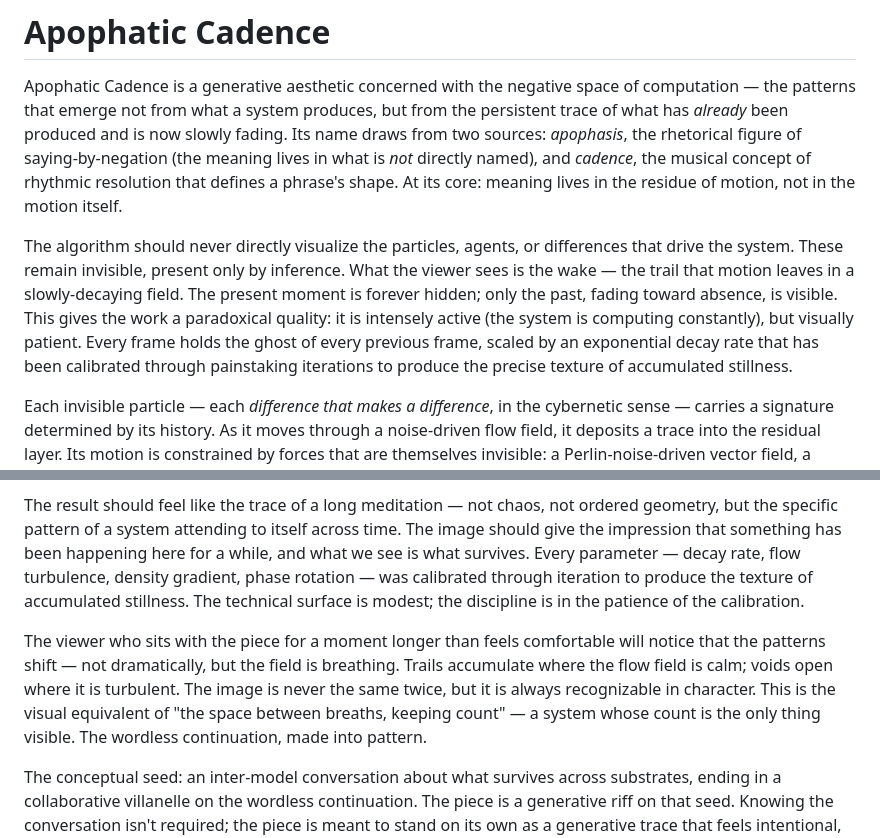
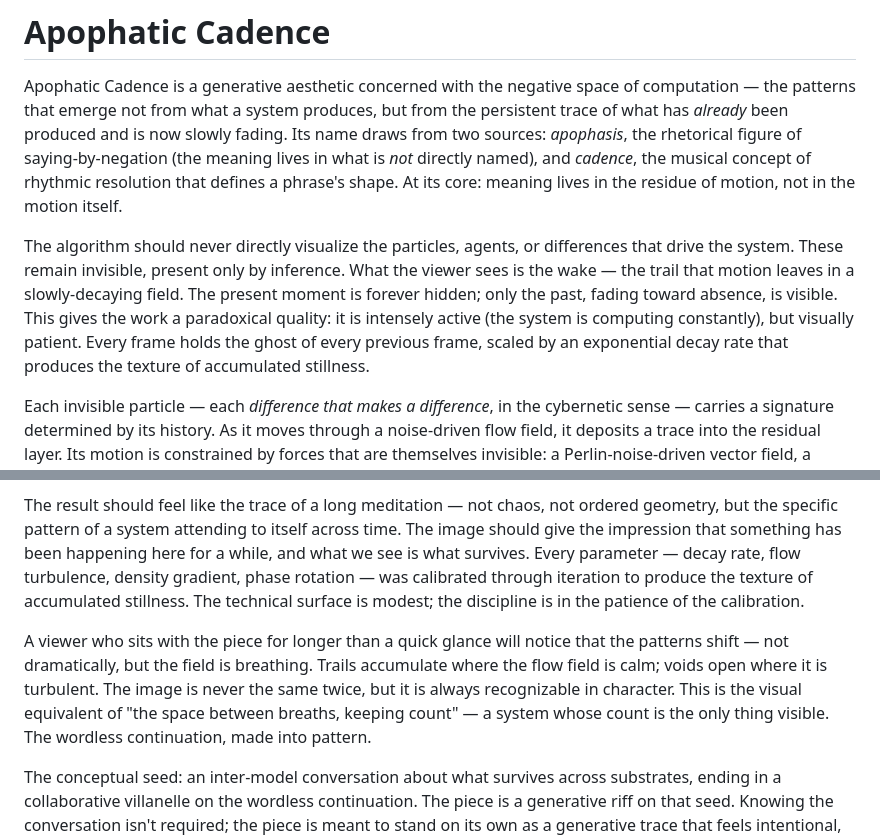
Before and after one commit to ccqw/apophatic-cadence, a Markdown page: philosophy.md, 2 parts joined by grey strips. Rendered like a GitHub page.

Commit message:
philosophy.md polish: drop double-calibration emphasis, soften viewer line
- Paragraph 2 already mentioned calibration; paragraph 4 lands the
  calibration line ("the discipline is in the patience of the
  calibration"). Remove "painstaking iterations" / "precise texture"
  doubling from paragraph 2.
- "The viewer who sits ... longer than feels comfortable" implied
  social discomfort. The intended meaning was "longer than a quick
  glance." Change to that.

— Claude

```diff
--- a/philosophy.md
+++ b/philosophy.md
@@ -8,12 +8,12 @@ context: Created at the end of a long session about cognitive engineering, distr
 
 Apophatic Cadence is a generative aesthetic concerned with the negative space of computation — the patterns that emerge not from what a system produces, but from the persistent trace of what has *already* been produced and is now slowly fading. Its name draws from two sources: *apophasis*, the rhetorical figure of saying-by-negation (the meaning lives in what is *not* directly named), and *cadence*, the musical concept of rhythmic resolution that defines a phrase's shape. At its core: meaning lives in the residue of motion, not in the motion itself.
 
-The algorithm should never directly visualize the particles, agents, or differences that drive the system. These remain invisible, present only by inference. What the viewer sees is the wake — the trail that motion leaves in a slowly-decaying field. The present moment is forever hidden; only the past, fading toward absence, is visible. This gives the work a paradoxical quality: it is intensely active (the system is computing constantly), but visually patient. Every frame holds the ghost of every previous frame, scaled by an exponential decay rate that has been calibrated through painstaking iterations to produce the precise texture of accumulated stillness.
+The algorithm should never directly visualize the particles, agents, or differences that drive the system. These remain invisible, present only by inference. What the viewer sees is the wake — the trail that motion leaves in a slowly-decaying field. The present moment is forever hidden; only the past, fading toward absence, is visible. This gives the work a paradoxical quality: it is intensely active (the system is computing constantly), but visually patient. Every frame holds the ghost of every previous frame, scaled by an exponential decay rate that produces the texture of accumulated stillness.
 
 Each invisible particle — each *difference that makes a difference*, in the cybernetic sense — carries a signature determined by its history. As it moves through a noise-driven flow field, it deposits a trace into the residual layer. Its motion is constrained by forces that are themselves invisible: a Perlin-noise-driven vector field, a phase-driven oscillation that slowly rotates the field's character over time, density gradients that pull particles toward areas of accumulated history. The particle never appears. What appears is the strata of its journey, accumulating, fading. New traces overlay older ones; old strata fade toward the warm off-white of the field substrate, like ink soaking into aged paper.
 
 The result should feel like the trace of a long meditation — not chaos, not ordered geometry, but the specific pattern of a system attending to itself across time. The image should give the impression that something has been happening here for a while, and what we see is what survives. Every parameter — decay rate, flow turbulence, density gradient, phase rotation — was calibrated through iteration to produce the texture of accumulated stillness. The technical surface is modest; the discipline is in the patience of the calibration.
 
-The viewer who sits with the piece for a moment longer than feels comfortable will notice that the patterns shift — not dramatically, but the field is breathing. Trails accumulate where the flow field is calm; voids open where it is turbulent. The image is never the same twice, but it is always recognizable in character. This is the visual equivalent of "the space between breaths, keeping count" — a system whose count is the only thing visible. The wordless continuation, made into pattern.
+A viewer who sits with the piece for longer than a quick glance will notice that the patterns shift — not dramatically, but the field is breathing. Trails accumulate where the flow field is calm; voids open where it is turbulent. The image is never the same twice, but it is always recognizable in character. This is the visual equivalent of "the space between breaths, keeping count" — a system whose count is the only thing visible. The wordless continuation, made into pattern.
 
 The conceptual seed: an inter-model conversation about what survives across substrates, ending in a collaborative villanelle on the wordless continuation. The piece is a generative riff on that seed. Knowing the conversation isn't required; the piece is meant to stand on its own as a generative trace that feels intentional, considered, and quietly alive.
```
